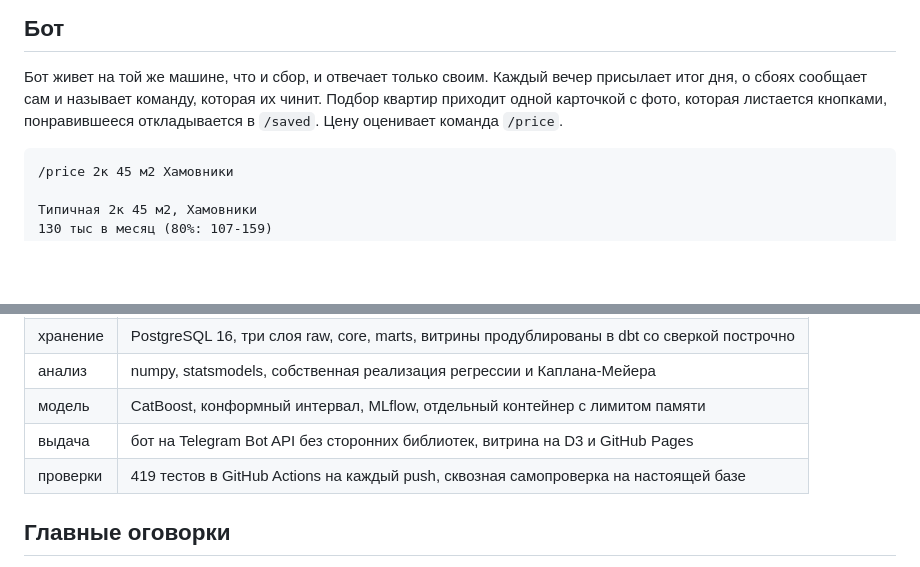
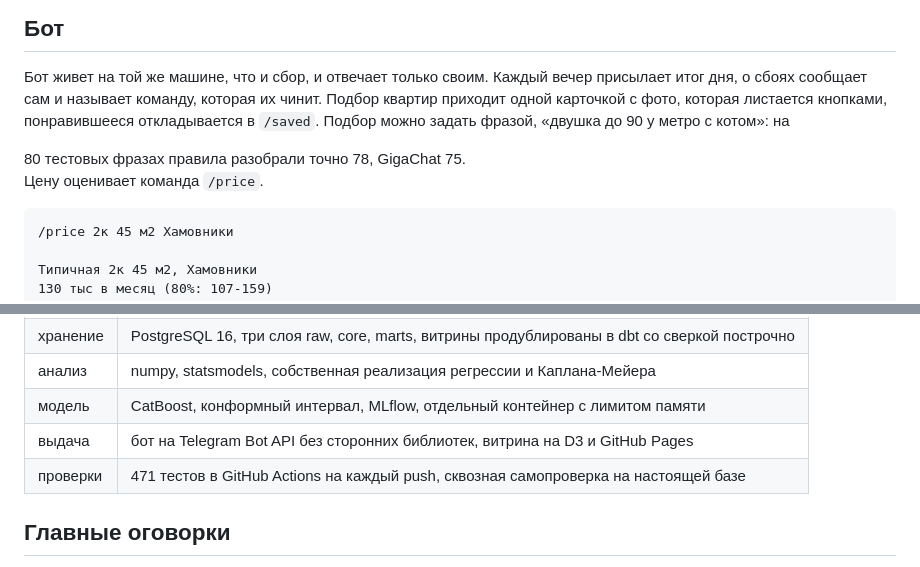
Before and after one commit to nata2627/msk-rent-market, a Markdown page: README.md, 2 parts joined by grey strips. Rendered like a GitHub page; blank space fills up the shorter version.

````diff
--- a/README.md
+++ b/README.md
@@ -66,8 +66,11 @@ flowchart LR
 Бот живет на той же машине, что и сбор, и отвечает только своим. Каждый
 вечер присылает итог дня, о сбоях сообщает сам и называет команду, которая
 их чинит. Подбор квартир приходит одной карточкой с фото, которая
-листается кнопками, понравившееся откладывается в `/saved`. Цену
-оценивает команда `/price`.
+листается кнопками, понравившееся откладывается в `/saved`. Подбор
+можно задать фразой, «двушка до 90 у метро с котом»: на
+<!--n:nl_n-->80<!--/n--> тестовых фразах правила разобрали точно
+<!--n:nl_rules-->78<!--/n-->, GigaChat <!--n:nl_gigachat-->75<!--/n-->.
+Цену оценивает команда `/price`.
 
 ```
 /price 2к 45 м2 Хамовники
@@ -117,7 +120,7 @@ Actions: если данные витрины перестали обновля
 | анализ | numpy, statsmodels, собственная реализация регрессии и Каплана-Мейера |
 | модель | CatBoost, конформный интервал, MLflow, отдельный контейнер с лимитом памяти |
 | выдача | бот на Telegram Bot API без сторонних библиотек, витрина на D3 и GitHub Pages |
-| проверки | <!--n:tests-->419<!--/n--> тестов в GitHub Actions на каждый push, сквозная самопроверка на настоящей базе |
+| проверки | <!--n:tests-->471<!--/n--> тестов в GitHub Actions на каждый push, сквозная самопроверка на настоящей базе |
 
 ## Главные оговорки
 
````
Also changed, not shown: methods/bot.md (+61 -0 lines), figures/bot/alert.png (added), 4 other files.
